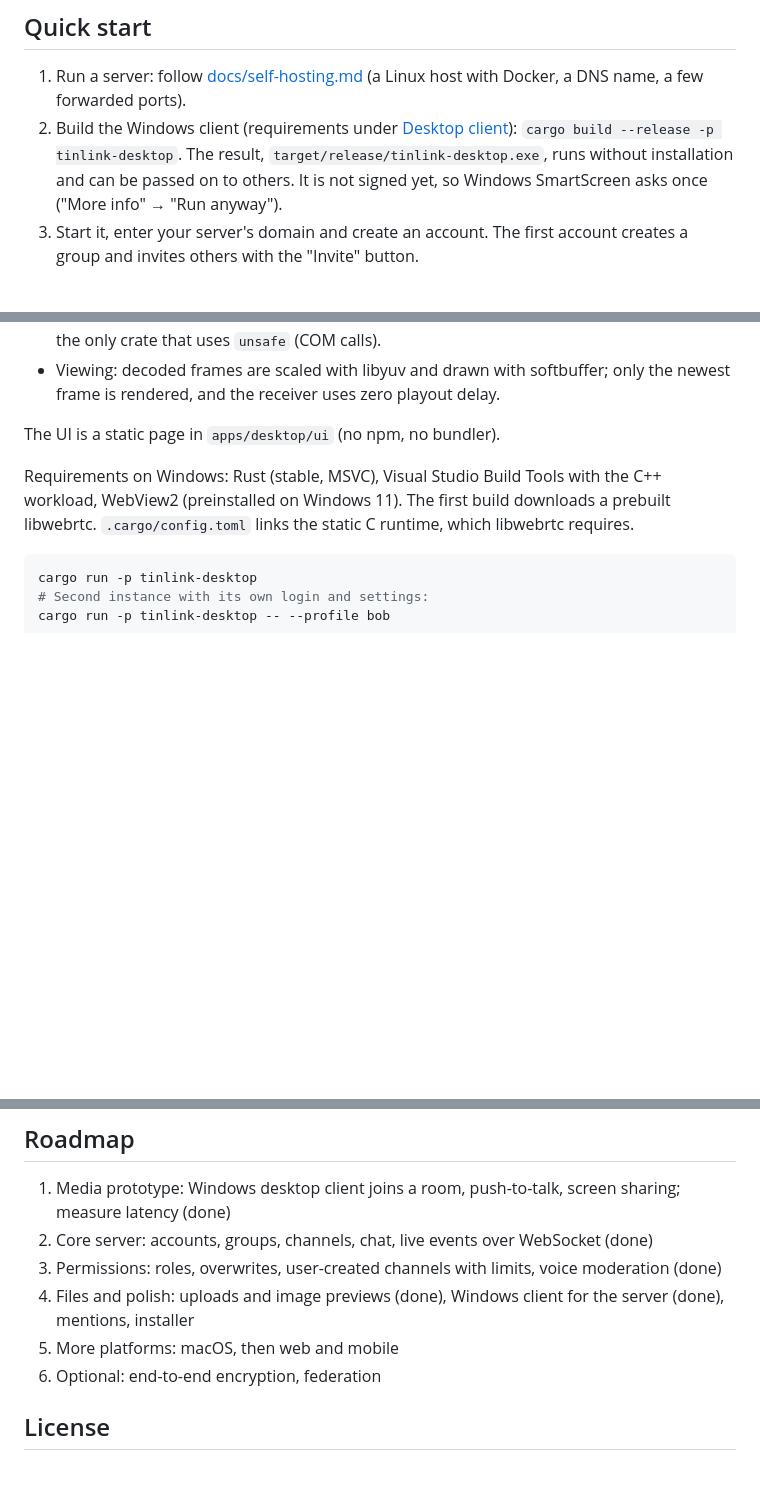
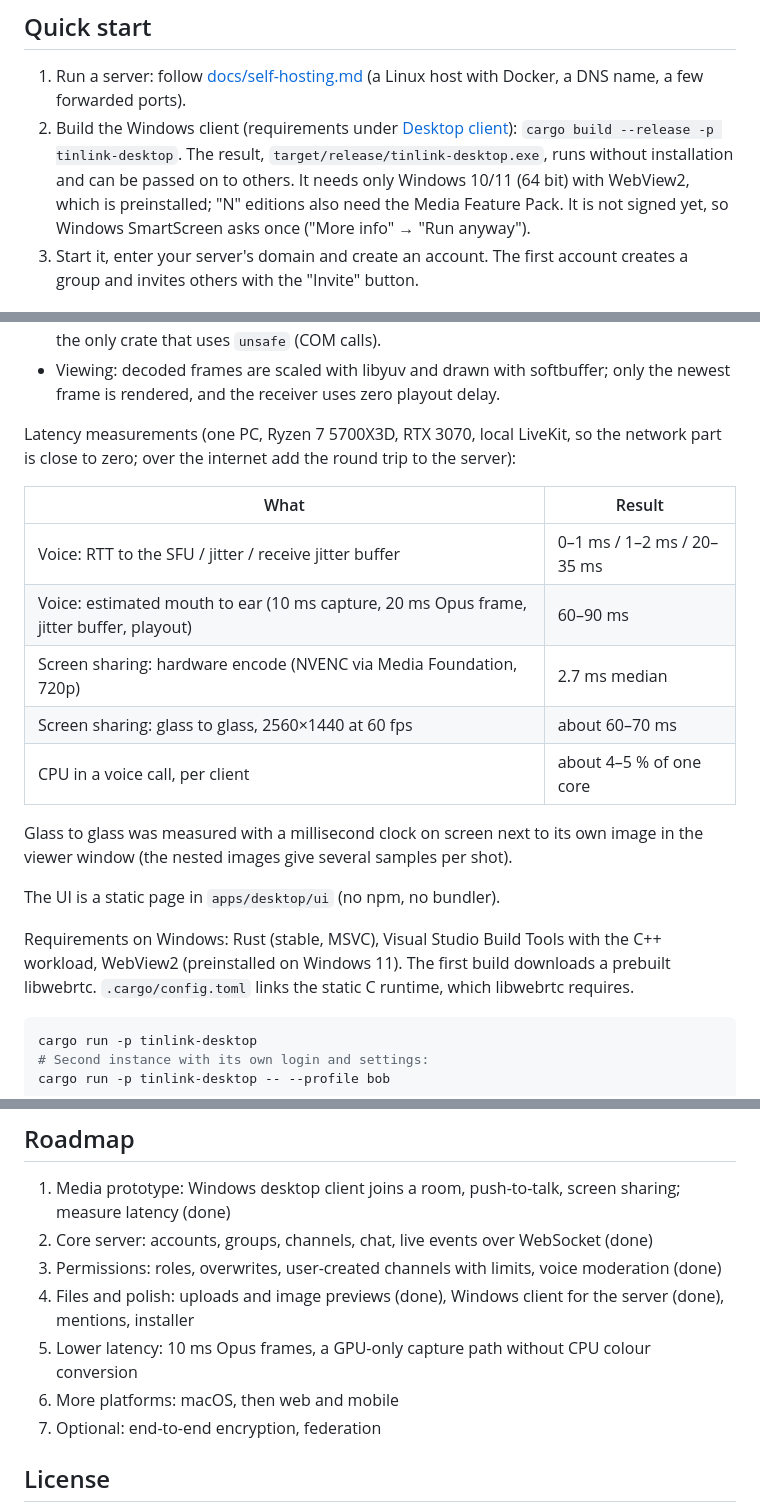
Before and after one commit to BluetriX/Tinlink, a Markdown page: README.md, 3 parts joined by grey strips. GitHub-like rendering; blank space fills up the shorter version.

Commit message:
README: latency measurements, tester requirements, device selection
Co-Authored-By: Claude Opus 5.5 (1M context) <noreply@anthropic.com>
Claude-Session: https://claude.ai/code/session_01GzsdVcdRPTTBeeBH83ct2A

```diff
--- a/README.md
+++ b/README.md
@@ -28,8 +28,9 @@ A Discord / TeamSpeak replacement with a focus on **low latency**.
 2. Build the Windows client (requirements under [Desktop client](#desktop-client)):
    `cargo build --release -p tinlink-desktop`. The result,
    `target/release/tinlink-desktop.exe`, runs without installation and can be
-   passed on to others. It is not signed yet, so Windows SmartScreen asks once
-   ("More info" → "Run anyway").
+   passed on to others. It needs only Windows 10/11 (64 bit) with WebView2, which
+   is preinstalled; "N" editions also need the Media Feature Pack. It is not
+   signed yet, so Windows SmartScreen asks once ("More info" → "Run anyway").
 3. Start it, enter your server's domain and create an account. The first account
    creates a group and invites others with the "Invite" button.
 
@@ -220,6 +221,20 @@ never in the WebView:
   uses `unsafe` (COM calls).
 - Viewing: decoded frames are scaled with libyuv and drawn with softbuffer;
   only the newest frame is rendered, and the receiver uses zero playout delay.
+
+Latency measurements (one PC, Ryzen 7 5700X3D, RTX 3070, local LiveKit, so the
+network part is close to zero; over the internet add the round trip to the server):
+
+| What | Result |
+| --- | --- |
+| Voice: RTT to the SFU / jitter / receive jitter buffer | 0–1 ms / 1–2 ms / 20–35 ms |
+| Voice: estimated mouth to ear (10 ms capture, 20 ms Opus frame, jitter buffer, playout) | 60–90 ms |
+| Screen sharing: hardware encode (NVENC via Media Foundation, 720p) | 2.7 ms median |
+| Screen sharing: glass to glass, 2560×1440 at 60 fps | about 60–70 ms |
+| CPU in a voice call, per client | about 4–5 % of one core |
+
+Glass to glass was measured with a millisecond clock on screen next to its own
+image in the viewer window (the nested images give several samples per shot).
 
 The UI is a static page in `apps/desktop/ui` (no npm, no bundler).
 
@@ -256,8 +271,9 @@ plays the other's microphone back into the shared microphone.
 2. Core server: accounts, groups, channels, chat, live events over WebSocket (done)
 3. Permissions: roles, overwrites, user-created channels with limits, voice moderation (done)
 4. Files and polish: uploads and image previews (done), Windows client for the server (done), mentions, installer
-5. More platforms: macOS, then web and mobile
-6. Optional: end-to-end encryption, federation
+5. Lower latency: 10 ms Opus frames, a GPU-only capture path without CPU colour conversion
+6. More platforms: macOS, then web and mobile
+7. Optional: end-to-end encryption, federation
 
 ## License
 
```
Also changed, not shown: other parts of README.md (+1 -1 lines).
